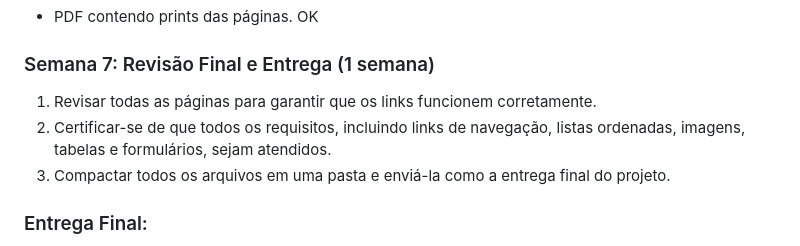
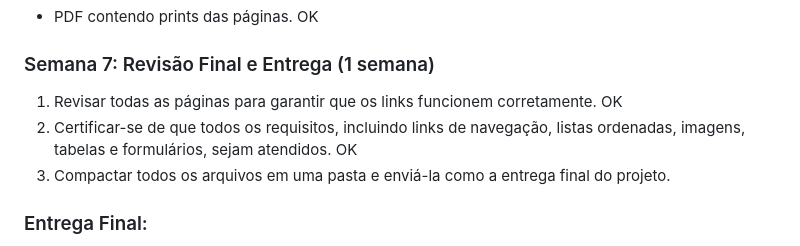
Before and after one commit to HeitorMR2509/prog-web__cores-em-HTML-CSS, a Markdown page: README.md, the part around the change. GitHub-like rendering.

Commit message:
Atualização do README.md: páginas verificadas em links, tabelas, formulários, conteúdo, etc. Website preparado para o envio no AVA3.

```diff
--- a/README.md
+++ b/README.md
@@ -106,8 +106,8 @@ Requerido:
 
 ### Semana 7: Revisão Final e Entrega (1 semana)
 
-1. Revisar todas as páginas para garantir que os links funcionem corretamente.
-2. Certificar-se de que todos os requisitos, incluindo links de navegação, listas ordenadas, imagens, tabelas e formulários, sejam atendidos.
+1. Revisar todas as páginas para garantir que os links funcionem corretamente. OK
+2. Certificar-se de que todos os requisitos, incluindo links de navegação, listas ordenadas, imagens, tabelas e formulários, sejam atendidos. OK
 3. Compactar todos os arquivos em uma pasta e enviá-la como a entrega final do projeto.
 
 ### Entrega Final:
```
